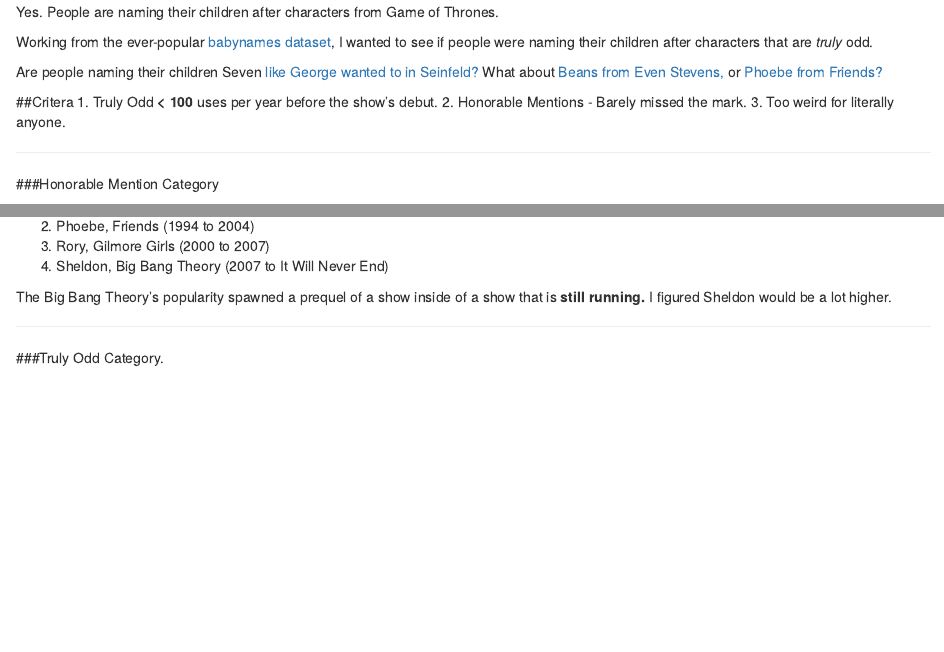
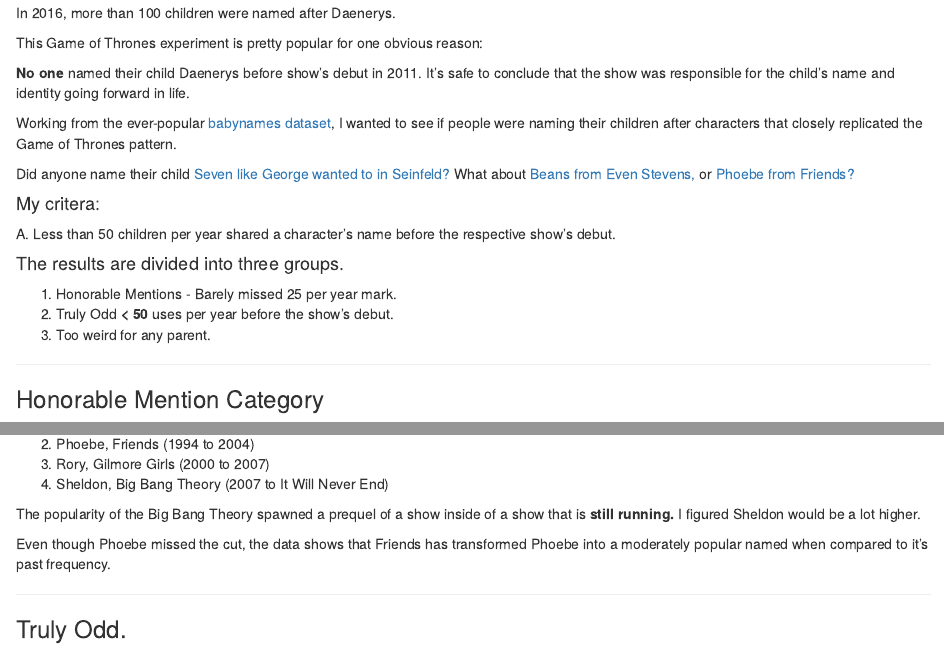
Before and after one commit to danbaggett/Rwebtest, an R Markdown document (content/post/2019-05-31-kramer-or-daenarys.Rmd): the page in a window 1100 px wide, from 220 px down before the commit and from 270 px down after it, and a second part further down, joined at a grey line. Rendered offline with R 4.5, knitr and Pandoc, with nearby package versions; some code elsewhere in the file could not run offline.

Commit message:
Trying to post finished Kramer vs. Danny

````diff
--- a/content/post/2019-05-31-kramer-or-daenarys.Rmd
+++ b/content/post/2019-05-31-kramer-or-daenarys.Rmd
@@ -42,22 +45,28 @@
 ```
+In 2016, more than 100 children were named after Daenerys.
 
-Yes. People are naming their children after characters from Game of Thrones.
+This Game of Thrones experiment is pretty popular for one obvious reason:
+
+**No one** named their child Daenerys before show's debut in 2011. It's safe to conclude that the show was responsible for the child's name and identity going forward in life.
+
+Working from the ever-popular [babynames dataset](https://www.kaggle.com/kaggle/us-baby-names), I wanted to see if people were naming their children after characters that closely replicated the Game of Thrones pattern.
+
+Did anyone name their child [Seven like George wanted to in Seinfeld?](https://www.youtube.com/watch?v=NRUdaWZ4FN0) What about [Beans from Even Stevens,](https://www.imdb.com/name/nm0493037/) or [Phoebe from Friends?](https://en.wikipedia.org/wiki/Phoebe_Buffay)
+
+#### My critera:
+
+A. Less than 50 children per year shared a character's name before the respective show's debut.
 
 
-Working from the ever-popular [babynames dataset](https://www.kaggle.com/kaggle/us-baby-names), I wanted to see if people were naming their children after characters that are *truly* odd.
+#### The results are divided into three groups.
 
-Are people naming their children Seven [like George wanted to in Seinfeld?](https://www.youtube.com/watch?v=NRUdaWZ4FN0) What about [Beans from Even Stevens,](https://www.imdb.com/name/nm0493037/) or [Phoebe from Friends?](https://en.wikipedia.org/wiki/Phoebe_Buffay)
-
-
-
-##Critera
-1. Truly Odd  **< 100** uses per year before the show's debut.
-2. Honorable Mentions - Barely missed the mark.
-3. Too weird for literally anyone.
+1. Honorable Mentions - Barely missed 25 per year mark.
+2. Truly Odd  **< 50** uses per year before the show's debut.
+3. Too weird for any parent.
 
 ***
 
-###Honorable Mention Category
+### Honorable Mention Category
 ```{r honorable mentions, echo=FALSE}
 honorable_mentions <- babynames %>% filter(name == "Phoebe" & sex == "F" | name == "Sheldon" & sex == "M" | name == "Rory" & sex == "F" | name == "Lorelei" & sex == "F", year >= 1950)
 
@@ -76,11 +85,13 @@
 3. Rory, Gilmore Girls (2000 to 2007)
 4. Sheldon, Big Bang Theory (2007 to It Will Never End)
 
-The Big Bang Theory's popularity spawned a prequel of a show inside of a show that is **still running.** I figured Sheldon would be a lot higher.
+The popularity of the Big Bang Theory spawned a prequel of a show inside of a show that is **still running.** I figured Sheldon would be a lot higher.
+
+Even though Phoebe missed the cut, the data shows that Friends has transformed Phoebe into a moderately popular named when compared to it's past frequency.
 
 ***
 
-###Truly Odd Category.
+### Truly Odd.
 ```{r Odd Names, echo=FALSE}
 Odd_Names <- babynames %>% filter(year >= 1970, name == "Creed" & sex == "M" | name == "Gunther" & sex == "M" | name == "Kramer" & sex == "M" | name == "Seven" & sex == "M")
 
````
Also changed, not shown: content/post/2019-05-31-kramer-or-daenarys.html, content/post/Will This Work/2019-05-31-will-this-work.Rmd (renamed from content/post/2019-05-31-will-this-work.Rmd), content/post/Will This Work/2019-05-31-will-this-work.html (renamed from content/post/2019-05-31-will-this-work.html), static/post/2019-05-31-kramer-or-daenarys_files/figure-html/Bonus Creed-1.png, static/post/2019-05-31-kramer-or-daenarys_files/figure-html/Daenerys All-1.png, static/post/2019-05-31-kramer-or-daenarys_files/figure-html/Per Year-1.png, content/post/2019-05-31-kramer-or-daenarys.Rmd (25 more changed lines).
